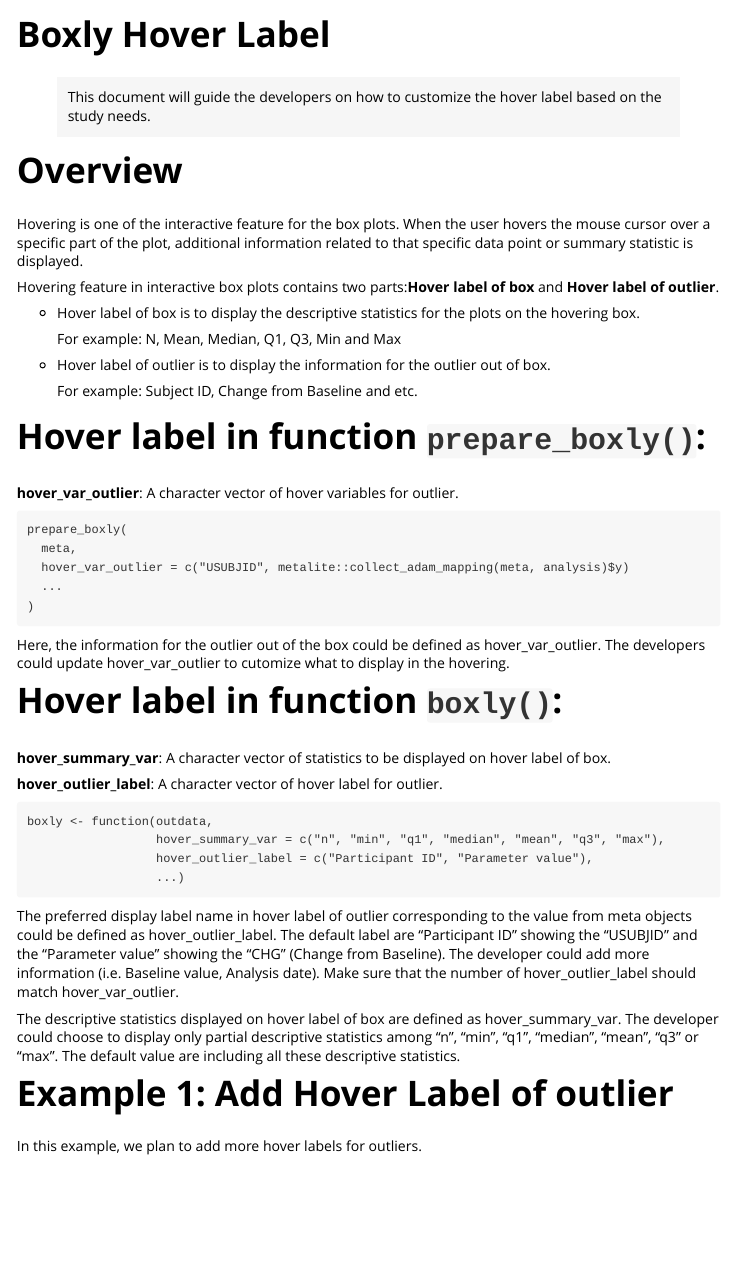
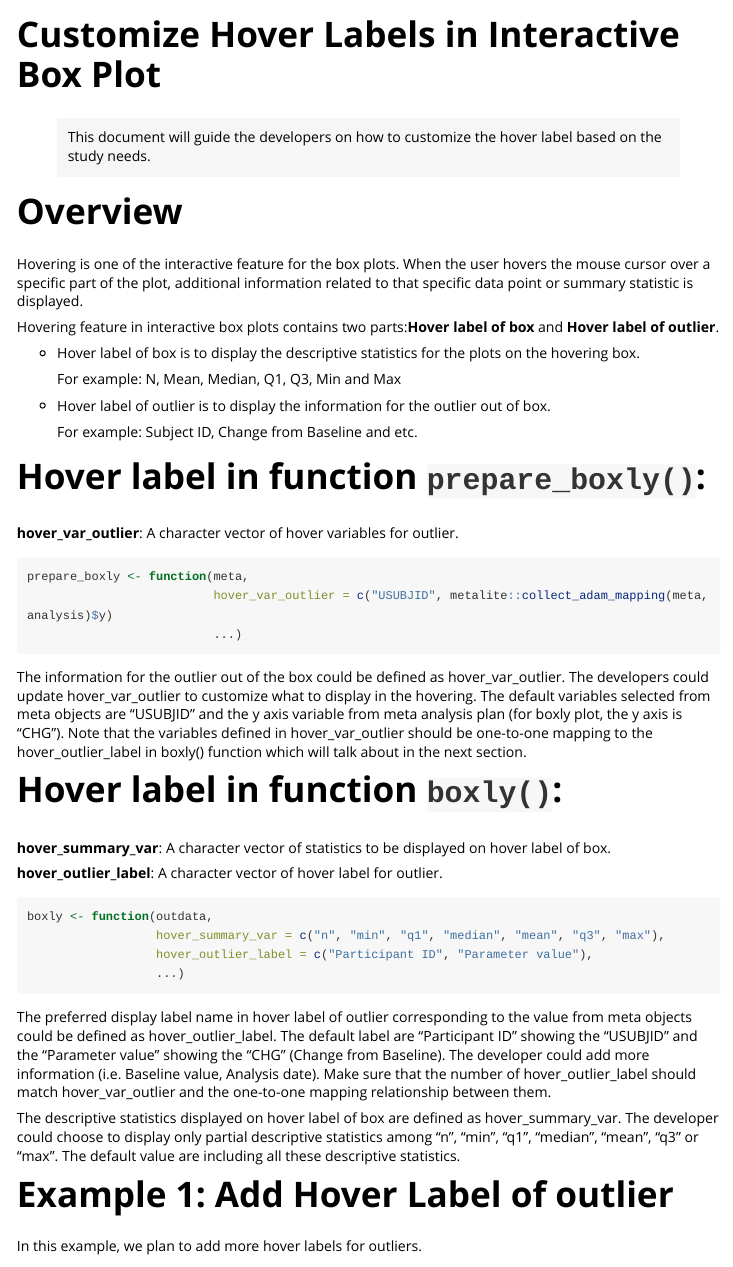
Before and after one commit to Merck/boxly, an R Markdown document (vignettes/hover-label.Rmd): the page in a window 1100 px wide, from its top. Rendered offline with R 4.5, knitr and Pandoc, with nearby package versions; some code elsewhere in the file could not run offline; long lines of code are wrapped.

Commit message:
Update 1. Title 2. For section of r code not evaluted, add {r,eval=FALSE} 3. Add more details for hover_var_outlier in prepare_boxly()

````diff
--- a/vignettes/hover-label.Rmd
+++ b/vignettes/hover-label.Rmd
@@ -1,5 +1,5 @@
 ---
-title: "Boxly Hover Label"
+title: "Customize Hover Labels in Interactive Box Plot"
 output: rmarkdown::html_vignette
 vignette: >
   %\VignetteIndexEntry{Boxly Hover Label}
@@ -41,30 +41,28 @@ Hovering feature in interactive box plots contains two parts:**Hover label of bo
 
 **hover_var_outlier**: A character vector of hover variables for outlier.
 
-```
-prepare_boxly(
-  meta,
-  hover_var_outlier = c("USUBJID", metalite::collect_adam_mapping(meta, analysis)$y)
-  ...
-)
+```{r, eval=FALSE}
+prepare_boxly <- function(meta,
+                          hover_var_outlier = c("USUBJID", metalite::collect_adam_mapping(meta, analysis)$y)
+                          ...)
 ```
 
-Here, the information for the outlier out of the box could be defined as hover_var_outlier. The developers could update hover_var_outlier to cutomize what to display in the hovering.
-
+The information for the outlier out of the box could be defined as hover_var_outlier. The developers could update hover_var_outlier to customize what to display in the hovering. The default variables selected from meta objects are "USUBJID" and the y axis variable from meta analysis plan (for boxly plot, the y axis is "CHG"). Note that the variables defined in hover_var_outlier should be one-to-one mapping to the hover_outlier_label in boxly() function which will talk about in the next section.
 
 # Hover label in function `boxly()`:
 
 **hover_summary_var**: A character vector of statistics to be displayed on hover label of box.
 
 **hover_outlier_label**: A character vector of hover label for outlier.
-```
+
+```{r, eval=FALSE}
 boxly <- function(outdata,
                   hover_summary_var = c("n", "min", "q1", "median", "mean", "q3", "max"),
                   hover_outlier_label = c("Participant ID", "Parameter value"),
                   ...)
 ```
 
-The preferred display label name in hover label of outlier corresponding to the value from meta objects could be defined as hover_outlier_label. The default label are "Participant ID" showing the "USUBJID" and the "Parameter value" showing the "CHG" (Change from Baseline). The developer could add more information (i.e. Baseline value, Analysis date). Make sure that the number of hover_outlier_label should match hover_var_outlier.
+The preferred display label name in hover label of outlier corresponding to the value from meta objects could be defined as hover_outlier_label. The default label are "Participant ID" showing the "USUBJID" and the "Parameter value" showing the "CHG" (Change from Baseline). The developer could add more information (i.e. Baseline value, Analysis date). Make sure that the number of hover_outlier_label should match hover_var_outlier and the one-to-one mapping relationship between them.
 
 The descriptive statistics displayed on hover label of box are defined as hover_summary_var. The developer could choose to display only partial descriptive statistics among
 "n", "min", "q1", "median", "mean", "q3" or "max". The default value are including all these descriptive statistics.
````
